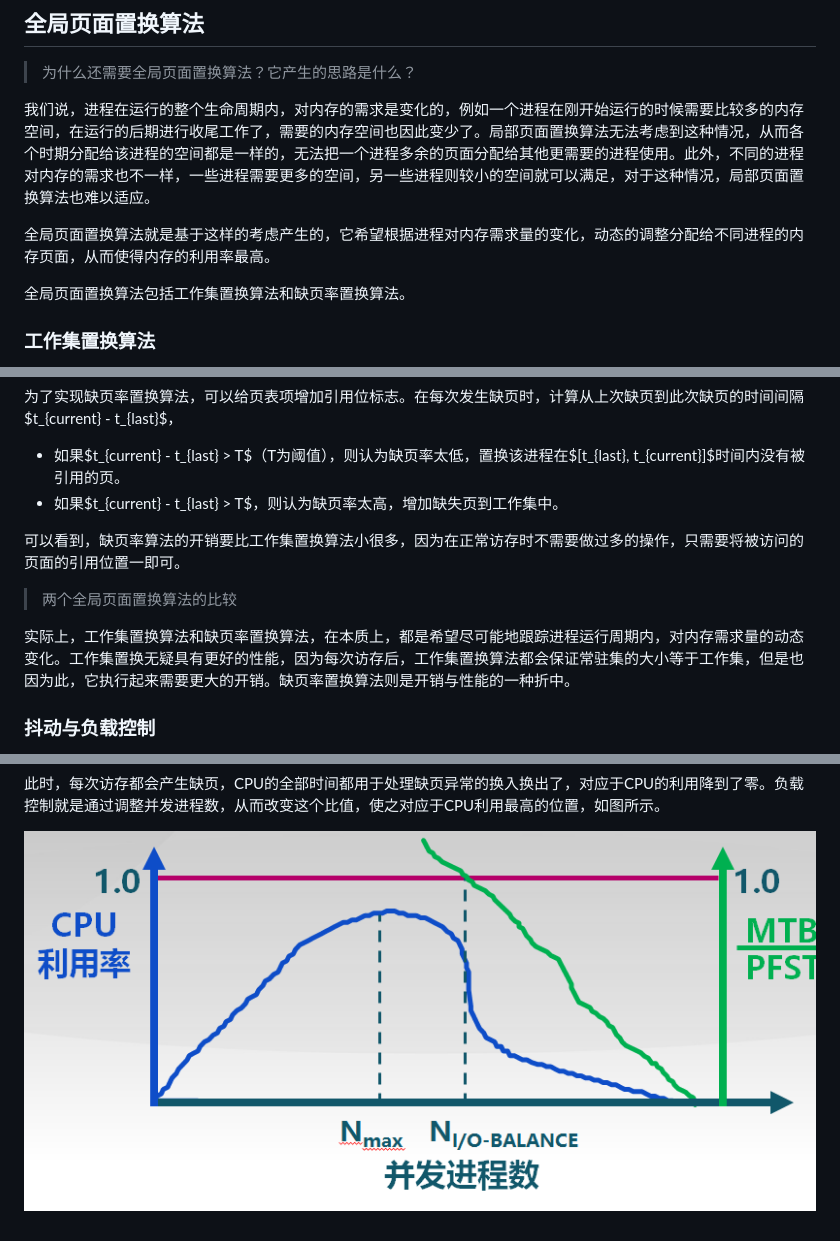
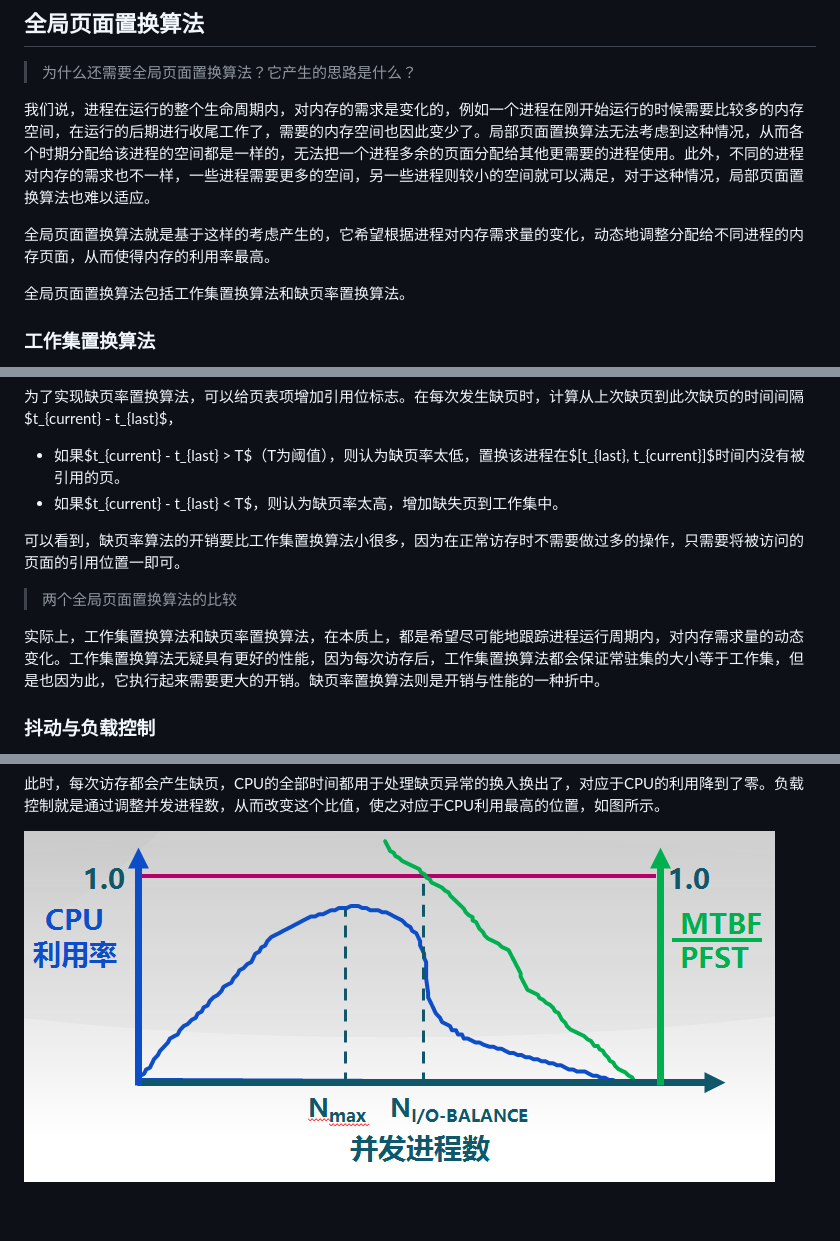
Before and after one commit to xUhEngwAng/912-notes, a Markdown page: thu_os/chp9.md, 3 parts joined by grey strips. Rendered like a GitHub page; pictures changed too: thu_os/images/load_control.png.

Commit message:
some modifications.

```diff
--- a/thu_os/chp9.md
+++ b/thu_os/chp9.md
@@ -112,7 +112,7 @@
 
 我们说，进程在运行的整个生命周期内，对内存的需求是变化的，例如一个进程在刚开始运行的时候需要比较多的内存空间，在运行的后期进行收尾工作了，需要的内存空间也因此变少了。局部页面置换算法无法考虑到这种情况，从而各个时期分配给该进程的空间都是一样的，无法把一个进程多余的页面分配给其他更需要的进程使用。此外，不同的进程对内存的需求也不一样，一些进程需要更多的空间，另一些进程则较小的空间就可以满足，对于这种情况，局部页面置换算法也难以适应。
 
-全局页面置换算法就是基于这样的考虑产生的，它希望根据进程对内存需求量的变化，动态的调整分配给不同进程的内存页面，从而使得内存的利用率最高。
+全局页面置换算法就是基于这样的考虑产生的，它希望根据进程对内存需求量的变化，动态地调整分配给不同进程的内存页面，从而使得内存的利用率最高。
 
 全局页面置换算法包括工作集置换算法和缺页率置换算法。
 
@@ -165,13 +165,13 @@
 为了实现缺页率置换算法，可以给页表项增加引用位标志。在每次发生缺页时，计算从上次缺页到此次缺页的时间间隔$t_{current} - t_{last}$，
 
 + 如果$t_{current} - t_{last} > T$（T为阈值），则认为缺页率太低，置换该进程在$[t_{last}, t_{current}]$时间内没有被引用的页。
-+ 如果$t_{current} - t_{last} > T$，则认为缺页率太高，增加缺失页到工作集中。
++ 如果$t_{current} - t_{last} < T$，则认为缺页率太高，增加缺失页到工作集中。
 
 可以看到，缺页率算法的开销要比工作集置换算法小很多，因为在正常访存时不需要做过多的操作，只需要将被访问的页面的引用位置一即可。
 
 > 两个全局页面置换算法的比较
 
-实际上，工作集置换算法和缺页率置换算法，在本质上，都是希望尽可能地跟踪进程运行周期内，对内存需求量的动态变化。工作集置换无疑具有更好的性能，因为每次访存后，工作集置换算法都会保证常驻集的大小等于工作集，但是也因为此，它执行起来需要更大的开销。缺页率置换算法则是开销与性能的一种折中。
+实际上，工作集置换算法和缺页率置换算法，在本质上，都是希望尽可能地跟踪进程运行周期内，对内存需求量的动态变化。工作集置换算法无疑具有更好的性能，因为每次访存后，工作集置换算法都会保证常驻集的大小等于工作集，但是也因为此，它执行起来需要更大的开销。缺页率置换算法则是开销与性能的一种折中。
 
 ### 抖动与负载控制
 
```
Also changed, not shown: other parts of thu_os/chp9.md (+1 -1 lines).
